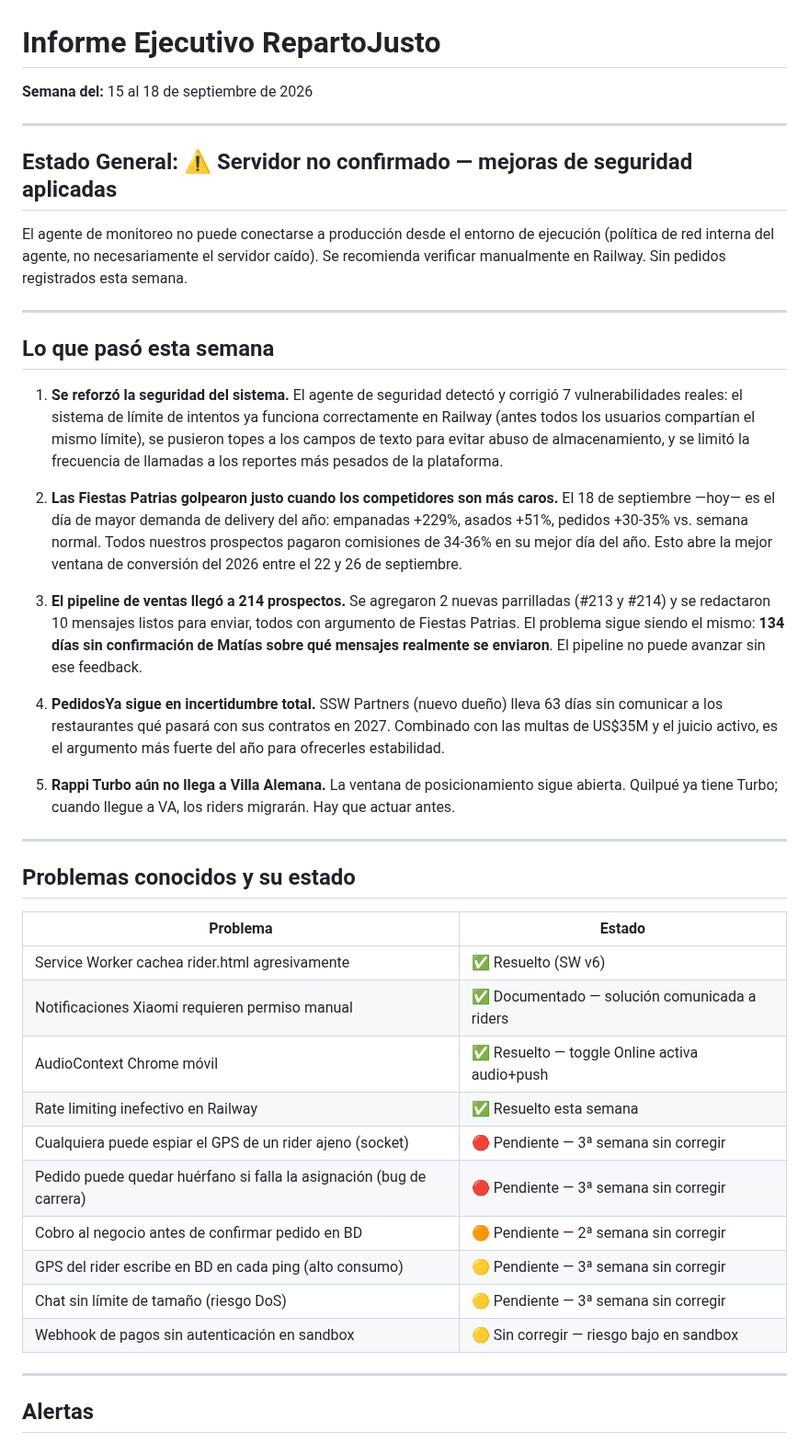
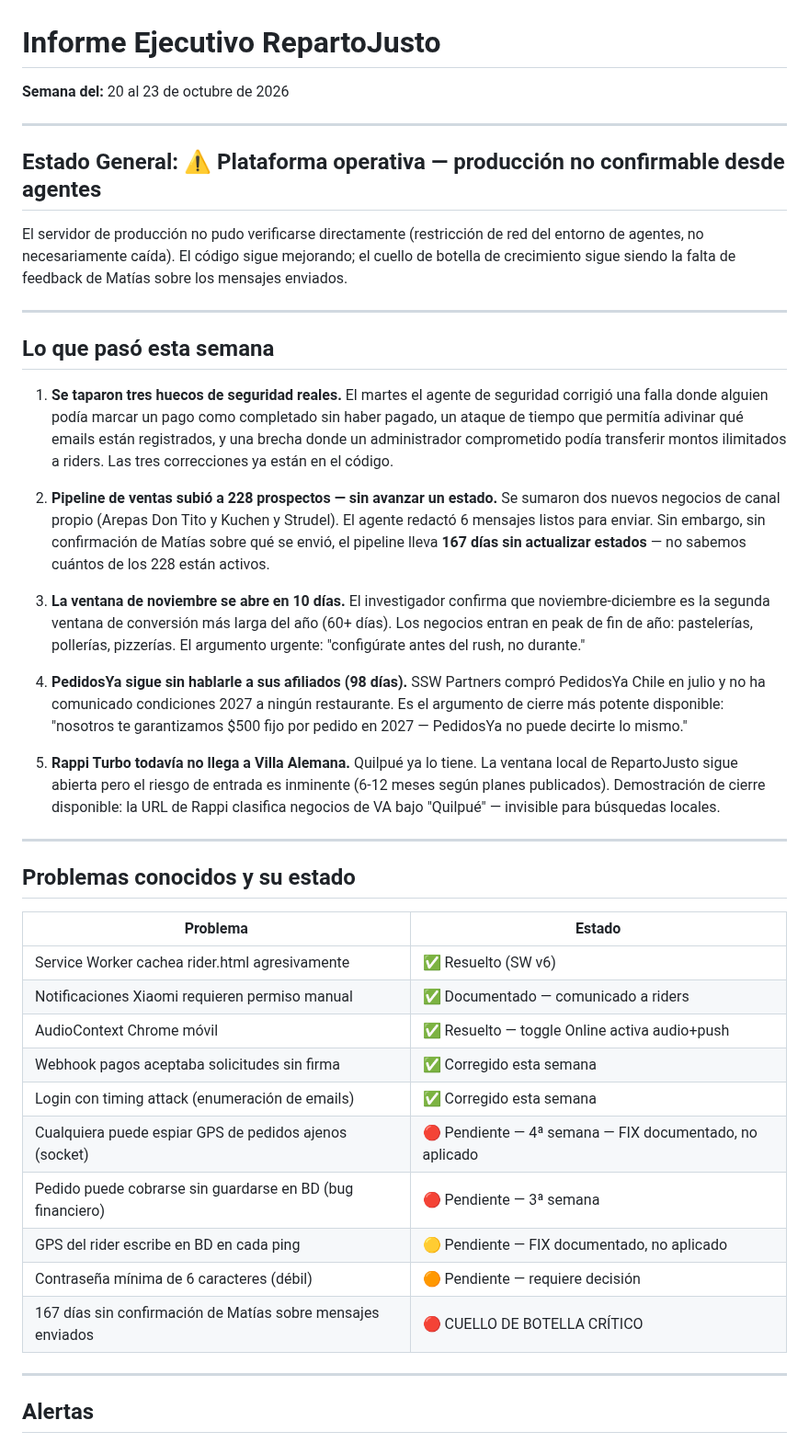
Before and after one commit to mfgonzalezv-commits/repartojusto, a Markdown page: reportes/gerente.md, the part around one of its changes. Shown at 92% size. GitHub-like rendering.

Commit message:
gerente: informe semanal 2026-10-23
Co-Authored-By: Claude Sonnet 4.6 <noreply@anthropic.com>
Claude-Session: https://claude.ai/code/session_01PHS6TQM22PgiTeKFBGPU7p

```diff
--- a/reportes/gerente.md
+++ b/reportes/gerente.md
@@ -1,25 +1,25 @@
 # Informe Ejecutivo RepartoJusto
-**Semana del:** 15 al 18 de septiembre de 2026
+**Semana del:** 20 al 23 de octubre de 2026
 
 ---
 
-## Estado General: ⚠️ Servidor no confirmado — mejoras de seguridad aplicadas
+## Estado General: ⚠️ Plataforma operativa — producción no confirmable desde agentes
 
-El agente de monitoreo no puede conectarse a producción desde el entorno de ejecución (política de red interna del agente, no necesariamente el servidor caído). Se recomienda verificar manualmente en Railway. Sin pedidos registrados esta semana.
+El servidor de producción no pudo verificarse directamente (restricción de red del entorno de agentes, no necesariamente caída). El código sigue mejorando; el cuello de botella de crecimiento sigue siendo la falta de feedback de Matías sobre los mensajes enviados.
 
 ---
 
 ## Lo que pasó esta semana
 
-1. **Se reforzó la seguridad del sistema.** El agente de seguridad detectó y corrigió 7 vulnerabilidades reales: el sistema de límite de intentos ya funciona correctamente en Railway (antes todos los usuarios compartían el mismo límite), se pusieron topes a los campos de texto para evitar abuso de almacenamiento, y se limitó la frecuencia de llamadas a los reportes más pesados de la plataforma.
+1. **Se taparon tres huecos de seguridad reales.** El martes el agente de seguridad corrigió una falla donde alguien podía marcar un pago como completado sin haber pagado, un ataque de tiempo que permitía adivinar qué emails están registrados, y una brecha donde un administrador comprometido podía transferir montos ilimitados a riders. Las tres correcciones ya están en el código.
 
-2. **Las Fiestas Patrias golpearon justo cuando los competidores son más caros.** El 18 de septiembre —hoy— es el día de mayor demanda de delivery del año: empanadas +229%, asados +51%, pedidos +30-35% vs. semana normal. Todos nuestros prospectos pagaron comisiones de 34-36% en su mejor día del año. Esto abre la mejor ventana de conversión del 2026 entre el 22 y 26 de septiembre.
+2. **Pipeline de ventas subió a 228 prospectos — sin avanzar un estado.** Se sumaron dos nuevos negocios de canal propio (Arepas Don Tito y Kuchen y Strudel). El agente redactó 6 mensajes listos para enviar. Sin embargo, sin confirmación de Matías sobre qué se envió, el pipeline lleva **167 días sin actualizar estados** — no sabemos cuántos de los 228 están activos.
 
-3. **El pipeline de ventas llegó a 214 prospectos.** Se agregaron 2 nuevas parrilladas (#213 y #214) y se redactaron 10 mensajes listos para enviar, todos con argumento de Fiestas Patrias. El problema sigue siendo el mismo: **134 días sin confirmación de Matías sobre qué mensajes realmente se enviaron**. El pipeline no puede avanzar sin ese feedback.
+3. **La ventana de noviembre se abre en 10 días.** El investigador confirma que noviembre-diciembre es la segunda ventana de conversión más larga del año (60+ días). Los negocios entran en peak de fin de año: pastelerías, pollerías, pizzerías. El argumento urgente: "configúrate antes del rush, no durante."
 
-4. **PedidosYa sigue en incertidumbre total.** SSW Partners (nuevo dueño) lleva 63 días sin comunicar a los restaurantes qué pasará con sus contratos en 2027. Combinado con las multas de US$35M y el juicio activo, es el argumento más fuerte del año para ofrecerles estabilidad.
+4. **PedidosYa sigue sin hablarle a sus afiliados (98 días).** SSW Partners compró PedidosYa Chile en julio y no ha comunicado condiciones 2027 a ningún restaurante. Es el argumento de cierre más potente disponible: "nosotros te garantizamos $500 fijo por pedido en 2027 — PedidosYa no puede decirte lo mismo."
 
-5. **Rappi Turbo aún no llega a Villa Alemana.** La ventana de posicionamiento sigue abierta. Quilpué ya tiene Turbo; cuando llegue a VA, los riders migrarán. Hay que actuar antes.
+5. **Rappi Turbo todavía no llega a Villa Alemana.** Quilpué ya lo tiene. La ventana local de RepartoJusto sigue abierta pero el riesgo de entrada es inminente (6-12 meses según planes publicados). Demostración de cierre disponible: la URL de Rappi clasifica negocios de VA bajo "Quilpué" — invisible para búsquedas locales.
 
 ---
 
@@ -28,15 +28,15 @@ El agente de monitoreo no puede conectarse a producción desde el entorno de eje
 | Problema | Estado |
 |---|---|
 | Service Worker cachea rider.html agresivamente | ✅ Resuelto (SW v6) |
-| Notificaciones Xiaomi requieren permiso manual | ✅ Documentado — solución comunicada a riders |
+| Notificaciones Xiaomi requieren permiso manual | ✅ Documentado — comunicado a riders |
 | AudioContext Chrome móvil | ✅ Resuelto — toggle Online activa audio+push |
-| Rate limiting inefectivo en Railway | ✅ Resuelto esta semana |
-| Cualquiera puede espiar el GPS de un rider ajeno (socket) | 🔴 Pendiente — 3ª semana sin corregir |
-| Pedido puede quedar huérfano si falla la asignación (bug de carrera) | 🔴 Pendiente — 3ª semana sin corregir |
-| Cobro al negocio antes de confirmar pedido en BD | 🟠 Pendiente — 2ª semana sin corregir |
-| GPS del rider escribe en BD en cada ping (alto consumo) | 🟡 Pendiente — 3ª semana sin corregir |
-| Chat sin límite de tamaño (riesgo DoS) | 🟡 Pendiente — 3ª semana sin corregir |
-| Webhook de pagos sin autenticación en sandbox | 🟡 Sin corregir — riesgo bajo en sandbox |
+| Webhook pagos aceptaba solicitudes sin firma | ✅ Corregido esta semana |
+| Login con timing attack (enumeración de emails) | ✅ Corregido esta semana |
+| Cualquiera puede espiar GPS de pedidos ajenos (socket) | 🔴 Pendiente — 4ª semana — FIX documentado, no aplicado |
+| Pedido puede cobrarse sin guardarse en BD (bug financiero) | 🔴 Pendiente — 3ª semana |
+| GPS del rider escribe en BD en cada ping | 🟡 Pendiente — FIX documentado, no aplicado |
+| Contraseña mínima de 6 caracteres (débil) | 🟠 Pendiente — requiere decisión |
+| 167 días sin confirmación de Matías sobre mensajes enviados | 🔴 CUELLO DE BOTELLA CRÍTICO |
 
 ---
 
```
Also changed, not shown: other parts of reportes/gerente.md (+10 -10 lines).
